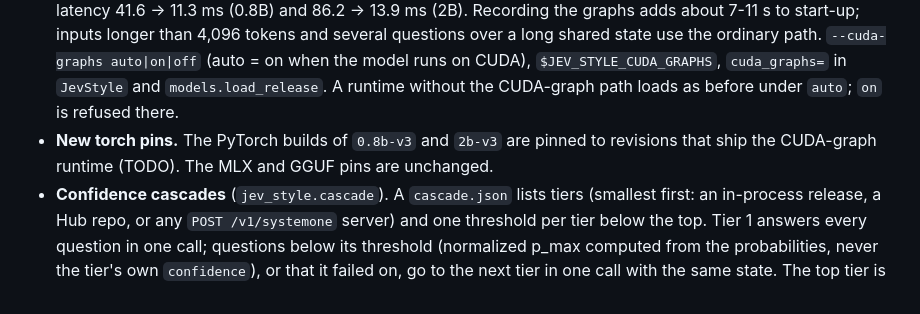
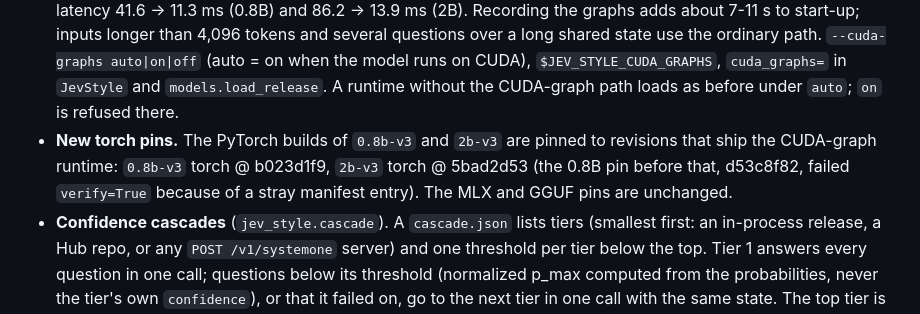
Before and after one commit to lawrence3699/jev-style, a Markdown page: CHANGELOG.md, the part around one of its changes. Drawn GitHub-style.

```diff
--- a/CHANGELOG.md
+++ b/CHANGELOG.md
@@ -15,7 +13,8 @@ Versions follow [semantic versioning](https://semver.org/). Each release pins th
   (auto = on when the model runs on CUDA), `$JEV_STYLE_CUDA_GRAPHS`, `cuda_graphs=` in `JevStyle` and
   `models.load_release`. A runtime without the CUDA-graph path loads as before under `auto`; `on` is refused there.
 - **New torch pins.** The PyTorch builds of `0.8b-v3` and `2b-v3` are pinned to revisions that ship the CUDA-graph
-  runtime (TODO). The MLX and GGUF pins are unchanged.
+  runtime: `0.8b-v3` torch @ b023d1f9, `2b-v3` torch @ 5bad2d53 (the 0.8B pin before that, d53c8f82, failed
+  `verify=True` because of a stray manifest entry). The MLX and GGUF pins are unchanged.
 - **Confidence cascades** (`jev_style.cascade`). A `cascade.json` lists tiers (smallest first: an in-process release,
   a Hub repo, or any `POST /v1/systemone` server) and one threshold per tier below the top. Tier 1 answers every
   question in one call; questions below its threshold (normalized p_max computed from the probabilities, never the
```
Also changed, not shown: other parts of CHANGELOG.md (+1 -3 lines), README.md (+6 -6 lines).
